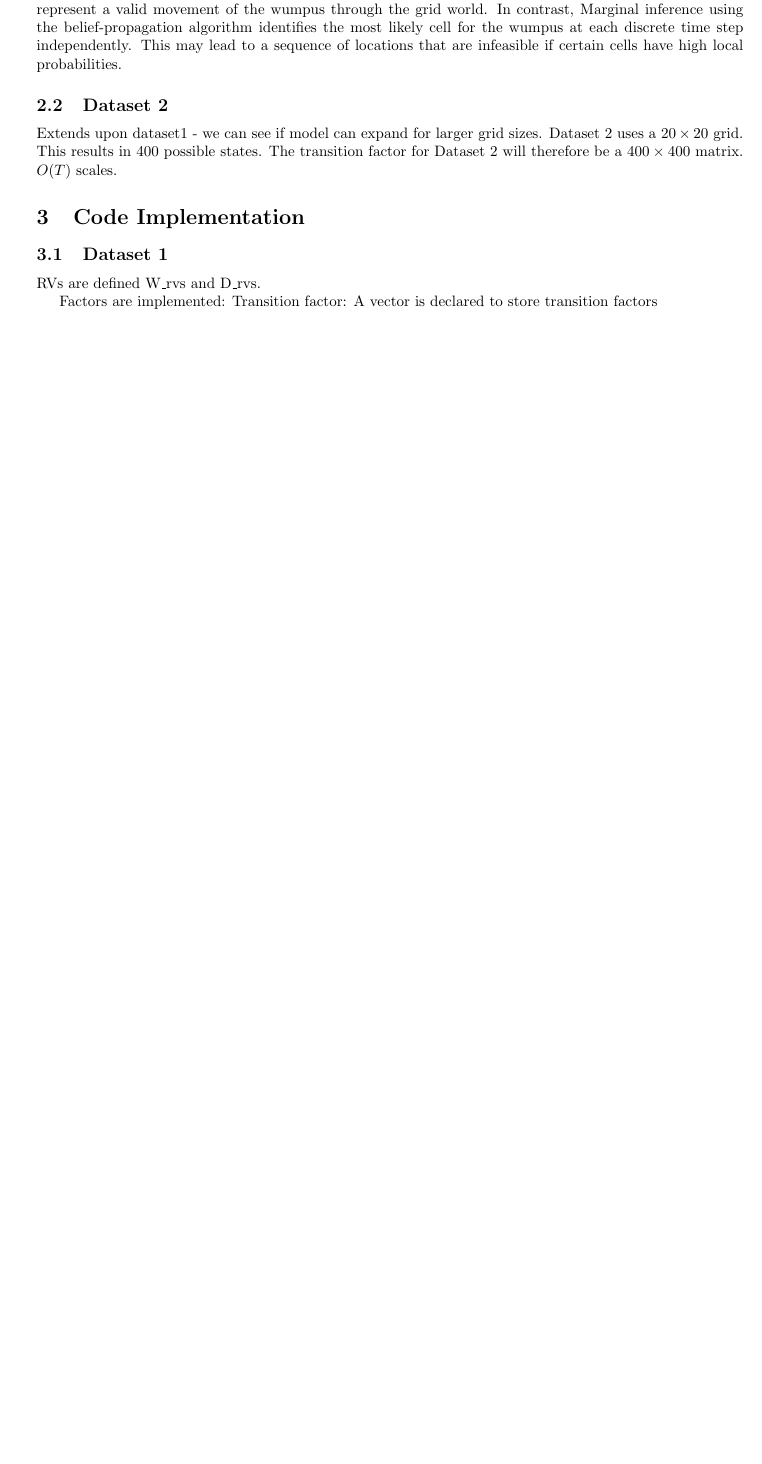
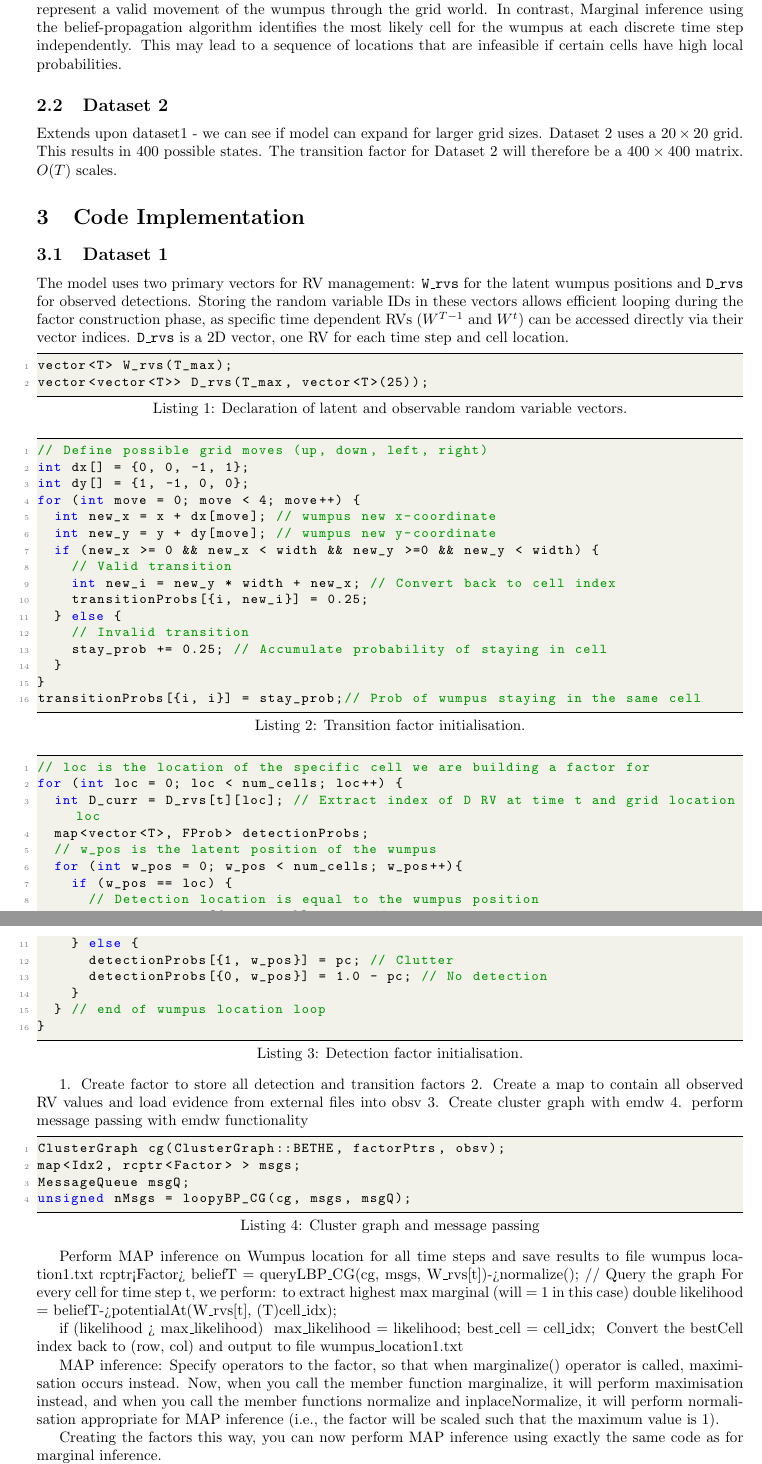
Before and after one commit to amycate7/DE424_miniproject, a LaTeX document (miniproject.tex): part of page 4 of 5 before the commit and two parts of pages 4 and 5 of 6 after it, the two joined at a grey line, cut so that both start at the same text, the shorter picture padded with empty space. Compiled offline with pdfLaTeX.

Commit message:
Code listings

```diff
--- a/miniproject.tex
+++ b/miniproject.tex
@@ -250,8 +250,87 @@ Dataset 2 uses a $20 \times 20$ grid.  This results in 400 possible states.  The
 
 \section{Code Implementation}
 \subsection{Dataset 1}
-RVs are defined W\_rvs and D\_rvs.
+The model uses two primary vectors for RV management: \texttt{W\_rvs} for the latent wumpus positions
+and \texttt{D\_rvs} for observed detections. Storing the random variable IDs in these vectors
+allows efficient looping during the factor construction phase, as specific time dependent RVs ($W^{T-1}$ and $W^t$) can be accessed
+directly via their vector indices. \texttt{D\_rvs} is a 2D vector, one RV for each time step and cell location.
 
-Factors are implemented:
-Transition factor: A vector is declared to store transition factors
+\begin{lstlisting}[language=C++, caption={Declaration of latent and observable random variable vectors.}, label={lst:rv_init}]
+vector<T> W_rvs(T_max);
+vector<vector<T>> D_rvs(T_max, vector<T>(25));
+\end{lstlisting}
 
+
+\begin{lstlisting}[language=C++, caption={Transition factor initialisation.}, label={lst:transition_factor}]
+// Define possible grid moves (up, down, left, right)
+int dx[] = {0, 0, -1, 1};
+int dy[] = {1, -1, 0, 0};
+for (int move = 0; move < 4; move++) {
+  int new_x = x + dx[move]; // wumpus new x-coordinate
+  int new_y = y + dy[move]; // wumpus new y-coordinate
+  if (new_x >= 0 && new_x < width && new_y >=0 && new_y < width) {
+    // Valid transition
+    int new_i = new_y * width + new_x; // Convert back to cell index
+    transitionProbs[{i, new_i}] = 0.25;
+  } else {
+    // Invalid transition
+    stay_prob += 0.25; // Accumulate probability of staying in cell
+  }
+}
+transitionProbs[{i, i}] = stay_prob;// Prob of wumpus staying in the same cell
+\end{lstlisting}
+
+
+\begin{lstlisting}[language=C++, caption={Detection factor initialisation.}, label={lst:observation_factor}]
+// loc is the location of the specific cell we are building a factor for
+for (int loc = 0; loc < num_cells; loc++) {
+  int D_curr = D_rvs[t][loc]; // Extract index of D RV at time t and grid location loc
+  map<vector<T>, FProb> detectionProbs;
+  // w_pos is the latent position of the wumpus
+  for (int w_pos = 0; w_pos < num_cells; w_pos++){
+    if (w_pos == loc) {
+      // Detection location is equal to the wumpus position
+      detectionProbs[{1, w_pos}] = pw; // Detection
+      detectionProbs[{0, w_pos}] = 1.0 - pw;  // Missed detection
+    } else {
+      detectionProbs[{1, w_pos}] = pc; // Clutter
+      detectionProbs[{0, w_pos}] = 1.0 - pc; // No detection
+    }
+  } // end of wumpus location loop
+}
+\end{lstlisting}
+
+
+1. Create factor to store all detection and transition factors
+2. Create a map to contain all observed RV values and load evidence from external files into obsv
+3. Create cluster graph with emdw
+4. perform message passing with emdw functionality
+
+\begin{lstlisting}[language=C++, caption={Cluster graph and message passing}, label={lst:cg}]
+ClusterGraph cg(ClusterGraph::BETHE, factorPtrs, obsv);
+map<Idx2, rcptr<Factor> > msgs;
+MessageQueue msgQ;
+unsigned nMsgs = loopyBP_CG(cg, msgs, msgQ);
+\end{lstlisting}
+
+Perform MAP inference on Wumpus location for all time steps and save results to file wumpus
+location1.txt
+rcptr<Factor> beliefT = queryLBP\_CG(cg, msgs, {W\_rvs[t]})->normalize(); // Query the graph
+For every cell for time step t, we perform: to extract highest max marginal (will = 1 in this case)
+            double likelihood = beliefT->potentialAt({W\_rvs[t]}, {(T)cell\_idx});
+
+            if (likelihood > max\_likelihood) {
+              max\_likelihood = likelihood;
+              best\_cell = cell\_idx;
+            }
+Convert the bestCell index back to (row, col) and output to file wumpus\_location1.txt
+
+
+MAP inference:
+Specify operators to the factor, so that when marginalize() operator is called, maximisation occurs instead.
+Now, when you call the member function marginalize, it will perform maximisation instead, and when you call the member functions
+normalize and inplaceNormalize, it will perform normalisation appropriate for MAP inference (i.e., the
+factor will be scaled such that the maximum value is 1).
+
+Creating the factors this way, you can now
+perform MAP inference using exactly the same code as for marginal inference.
```
Also changed, not shown: miniproject.pdf, miniproject.tex (12 more changed lines), 5 other files.
